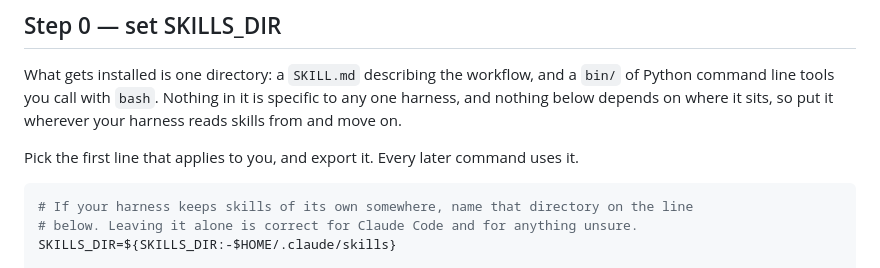
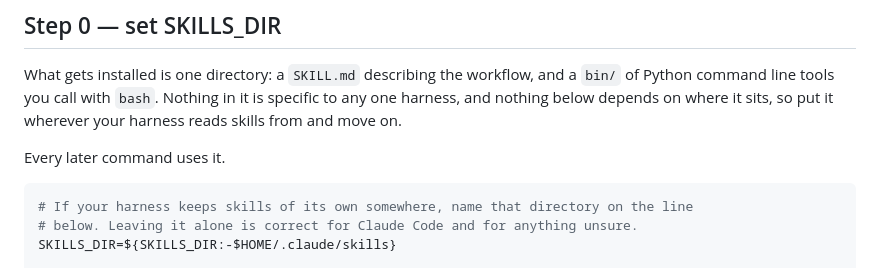
Before and after one commit to Omni-Scientist/omni-scientist.github.io, a Markdown page: setup/skill.md, the part around the change. Rendered like a GitHub page.

Commit message:
fix bugs

````diff
--- a/setup/skill.md
+++ b/setup/skill.md
@@ -26,7 +26,7 @@ of Python command line tools you call with `bash`. Nothing in it is specific to
 harness, and nothing below depends on where it sits, so put it wherever your harness
 reads skills from and move on.
 
-Pick the first line that applies to you, and export it. Every later command uses it.
+Every later command uses it.
 
 ```bash
 # If your harness keeps skills of its own somewhere, name that directory on the line
````
